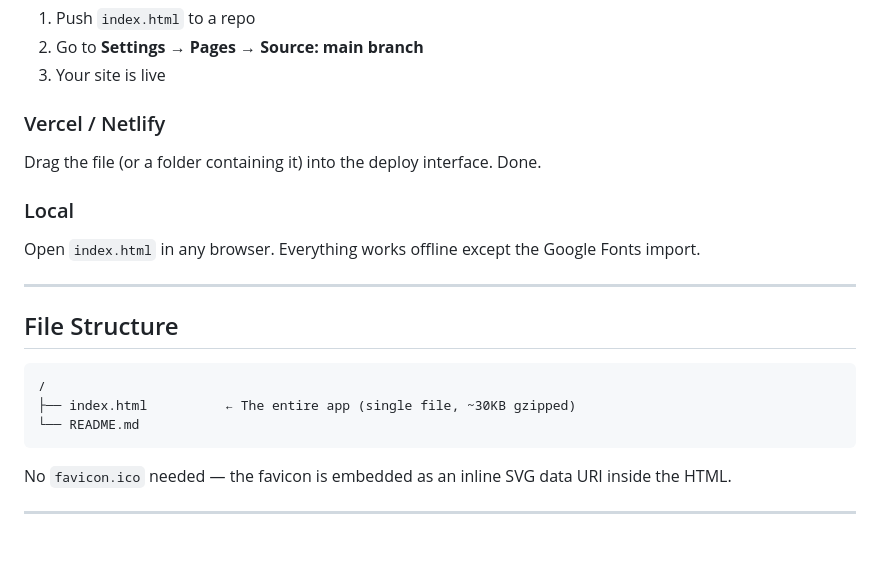
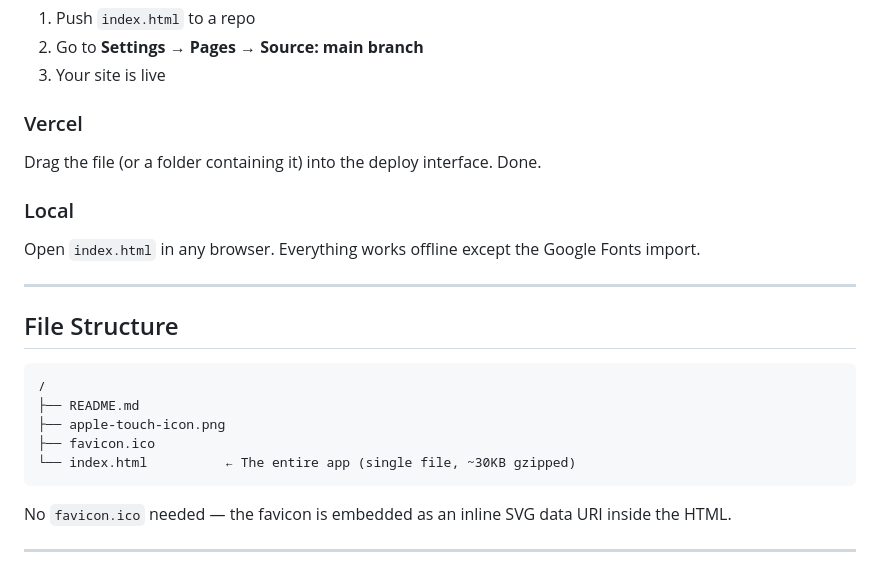
Before and after one commit to Anoesi98/Iron-Mind, a Markdown page: README.md, the part around the change. GitHub-like rendering; blank space fills up the shorter version.

Commit message:
Update README with deployment instructions and file structure

````diff
--- a/README.md
+++ b/README.md
@@ -47,7 +47,7 @@ This is a **single HTML file** — no build step, no dependencies, no framework.
 2. Go to **Settings → Pages → Source: main branch**
 3. Your site is live
 
-### Vercel / Netlify
+### Vercel
 
 Drag the file (or a folder containing it) into the deploy interface. Done.
 
@@ -61,8 +61,10 @@ Open `index.html` in any browser. Everything works offline except the Google Fon
 
 ```
 /
-├── index.html          ← The entire app (single file, ~30KB gzipped)
-└── README.md
+├── README.md
+├── apple-touch-icon.png
+├── favicon.ico
+└── index.html          ← The entire app (single file, ~30KB gzipped)
 ```
 
 No `favicon.ico` needed — the favicon is embedded as an inline SVG data URI inside the HTML.
````
